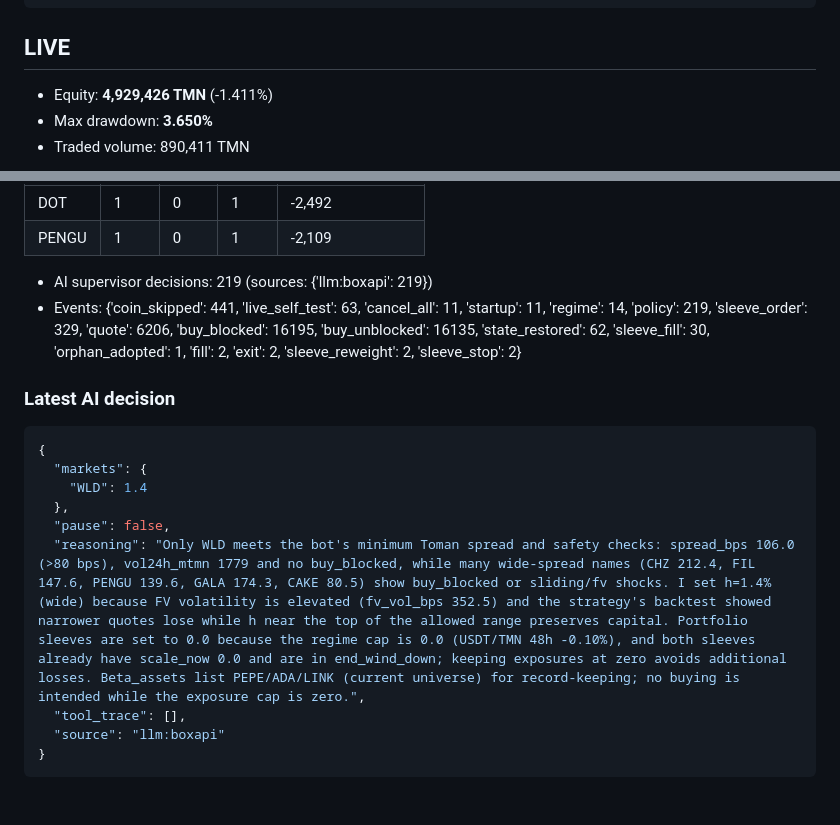
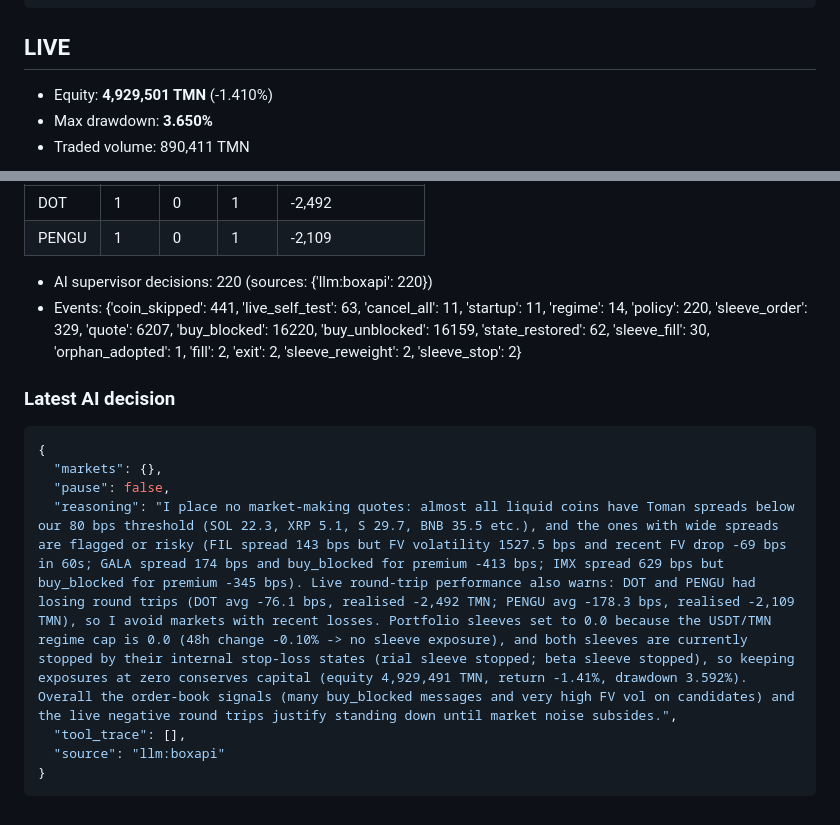
Before and after one commit to RealMdyz/tmn-quant-engine, a Markdown page: logs/report.md, 2 parts joined by grey strips. GitHub-like rendering.

Commit message:
logs 2026-10-25 20:18 (live)

````diff
--- a/logs/report.md
+++ b/logs/report.md
@@ -35,7 +35,7 @@
 
 ## LIVE
 
-- Equity: **4,929,426 TMN** (-1.411%)
+- Equity: **4,929,501 TMN** (-1.410%)
 - Max drawdown: **3.650%**
 - Traded volume: 890,411 TMN
 
@@ -48,17 +48,15 @@
 | DOT | 1 | 0 | 1 | -2,492 |
 | PENGU | 1 | 0 | 1 | -2,109 |
 
-- AI supervisor decisions: 219 (sources: {'llm:boxapi': 219})
-- Events: {'coin_skipped': 441, 'live_self_test': 63, 'cancel_all': 11, 'startup': 11, 'regime': 14, 'policy': 219, 'sleeve_order': 329, 'quote': 6206, 'buy_blocked': 16195, 'buy_unblocked': 16135, 'state_restored': 62, 'sleeve_fill': 30, 'orphan_adopted': 1, 'fill': 2, 'exit': 2, 'sleeve_reweight': 2, 'sleeve_stop': 2}
+- AI supervisor decisions: 220 (sources: {'llm:boxapi': 220})
+- Events: {'coin_skipped': 441, 'live_self_test': 63, 'cancel_all': 11, 'startup': 11, 'regime': 14, 'policy': 220, 'sleeve_order': 329, 'quote': 6207, 'buy_blocked': 16220, 'buy_unblocked': 16159, 'state_restored': 62, 'sleeve_fill': 30, 'orphan_adopted': 1, 'fill': 2, 'exit': 2, 'sleeve_reweight': 2, 'sleeve_stop': 2}
 
 ### Latest AI decision
 ```json
 {
-  "markets": {
-    "WLD": 1.4
-  },
+  "markets": {},
   "pause": false,
-  "reasoning": "Only WLD meets the bot's minimum Toman spread and safety checks: spread_bps 106.0 (>80 bps), vol24h_mtmn 1779 and no buy_blocked, while many wide-spread names (CHZ 212.4, FIL 147.6, PENGU 139.6, GALA 174.3, CAKE 80.5) show buy_blocked or sliding/fv shocks. I set h=1.4% (wide) because FV volatility is elevated (fv_vol_bps 352.5) and the strategy's backtest showed narrower quotes lose while h near the top of the allowed range preserves capital. Portfolio sleeves are set to 0.0 because the regime cap is 0.0 (USDT/TMN 48h -0.10%), and both sleeves already have scale_now 0.0 and are in end_wind_down; keeping exposures at zero avoids additional losses. Beta_assets list PEPE/ADA/LINK (current universe) for record-keeping; no buying is intended while the exposure cap is zero.",
+  "reasoning": "I place no market-making quotes: almost all liquid coins have Toman spreads below our 80 bps threshold (SOL 22.3, XRP 5.1, S 29.7, BNB 35.5 etc.), and the ones with wide spreads are flagged or risky (FIL spread 143 bps but FV volatility 1527.5 bps and recent FV drop -69 bps in 60s; GALA spread 174 bps and buy_blocked for premium -413 bps; IMX spread 629 bps but buy_blocked for premium -345 bps). Live round-trip performance also warns: DOT and PENGU had losing round trips (DOT avg -76.1 bps, realised -2,492 TMN; PENGU avg -178.3 bps, realised -2,109 TMN), so I avoid markets with recent losses. Portfolio sleeves set to 0.0 because the USDT/TMN regime cap is 0.0 (48h change -0.10% -> no sleeve exposure), and both sleeves are currently stopped by their internal stop-loss states (rial sleeve stopped; beta sleeve stopped), so keeping exposures at zero conserves capital (equity 4,929,491 TMN, return -1.41%, drawdown 3.592%). Overall the order-book signals (many buy_blocked messages and very high FV vol on candidates) and the live negative round trips justify standing down until market noise subsides.",
   "tool_trace": [],
   "source": "llm:boxapi"
 }
````
Also changed, not shown: logs/equity_live.png, 2 other files.
